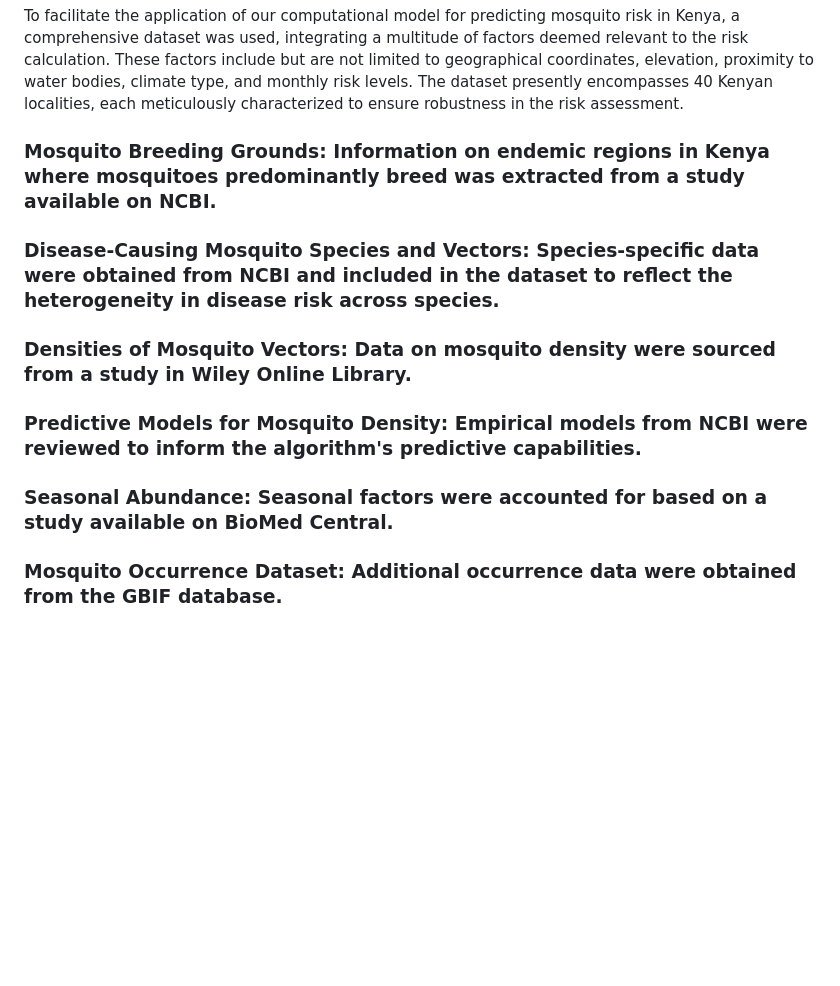
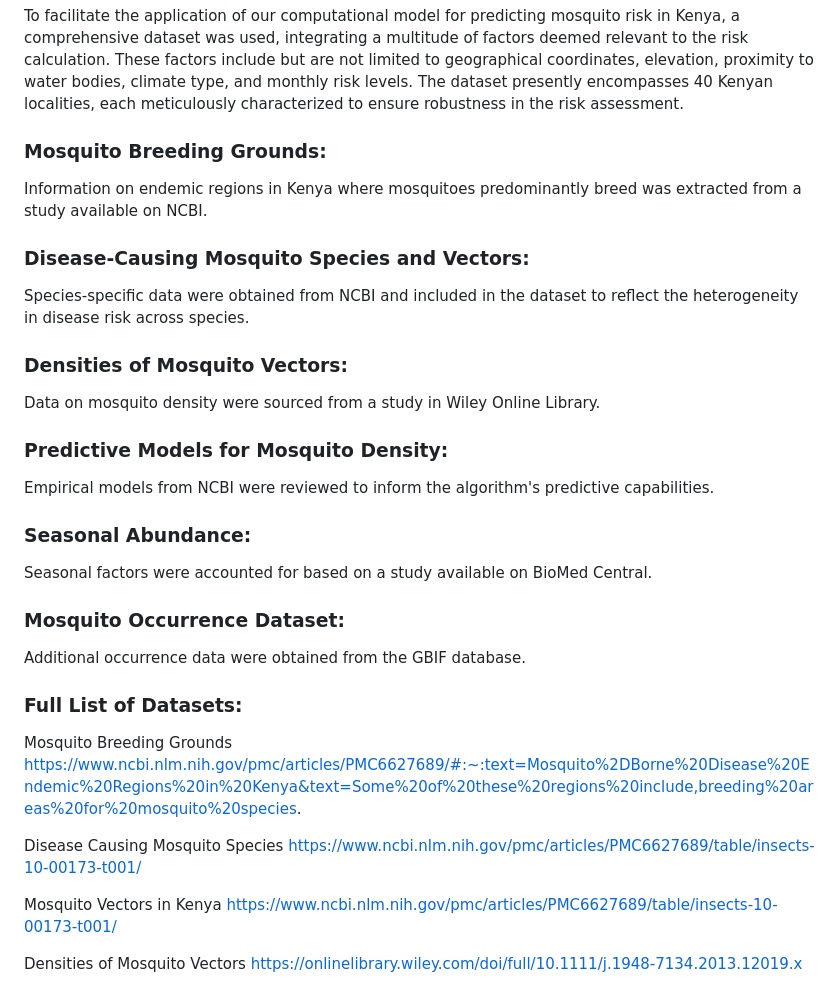
Before and after one commit to AriadneD/mosquito-risk, a Markdown page: README.md, the part around one of its changes. Rendered like a GitHub page; blank space fills up the shorter version.

```diff
--- a/README.md
+++ b/README.md
@@ -7,14 +7,34 @@ The Geospatial Risk Analysis of Mosquitoes in Kenya (GRAMIK) tool is a mathemati
 ## Dataset Collection and Methodology
 To facilitate the application of our computational model for predicting mosquito risk in Kenya, a comprehensive dataset was used, integrating a multitude of factors deemed relevant to the risk calculation. These factors include but are not limited to geographical coordinates, elevation, proximity to water bodies, climate type, and monthly risk levels. The dataset presently encompasses 40 Kenyan localities, each meticulously characterized to ensure robustness in the risk assessment.
 
-### Mosquito Breeding Grounds: Information on endemic regions in Kenya where mosquitoes predominantly breed was extracted from a study available on NCBI.
+### Mosquito Breeding Grounds:
+Information on endemic regions in Kenya where mosquitoes predominantly breed was extracted from a study available on NCBI.
 
-### Disease-Causing Mosquito Species and Vectors: Species-specific data were obtained from NCBI and included in the dataset to reflect the heterogeneity in disease risk across species.
+### Disease-Causing Mosquito Species and Vectors:
+Species-specific data were obtained from NCBI and included in the dataset to reflect the heterogeneity in disease risk across species.
 
-### Densities of Mosquito Vectors: Data on mosquito density were sourced from a study in Wiley Online Library.
+### Densities of Mosquito Vectors:
+Data on mosquito density were sourced from a study in Wiley Online Library.
 
-### Predictive Models for Mosquito Density: Empirical models from NCBI were reviewed to inform the algorithm's predictive capabilities.
+### Predictive Models for Mosquito Density:
+Empirical models from NCBI were reviewed to inform the algorithm's predictive capabilities.
 
-### Seasonal Abundance: Seasonal factors were accounted for based on a study available on BioMed Central.
+### Seasonal Abundance:
+Seasonal factors were accounted for based on a study available on BioMed Central.
 
-### Mosquito Occurrence Dataset: Additional occurrence data were obtained from the GBIF database.
+### Mosquito Occurrence Dataset:
+Additional occurrence data were obtained from the GBIF database.
+
+### Full List of Datasets:
+Mosquito Breeding Grounds
+https://www.ncbi.nlm.nih.gov/pmc/articles/PMC6627689/#:~:text=Mosquito%2DBorne%20Disease%20Endemic%20Regions%20in%20Kenya&text=Some%20of%20these%20regions%20include,breeding%20areas%20for%20mosquito%20species.
+
+Disease Causing Mosquito Species
+https://www.ncbi.nlm.nih.gov/pmc/articles/PMC6627689/table/insects-10-00173-t001/
+
+Mosquito Vectors in Kenya
+https://www.ncbi.nlm.nih.gov/pmc/articles/PMC6627689/table/insects-10-00173-t001/
+
+Densities of Mosquito Vectors
+https://onlinelibrary.wiley.com/doi/full/10.1111/j.1948-7134.2013.12019.x
+
```
Also changed, not shown: other parts of README.md (+9 -0 lines).
